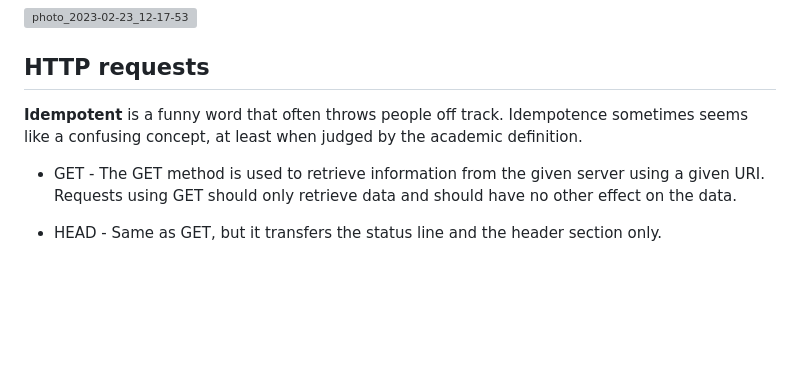
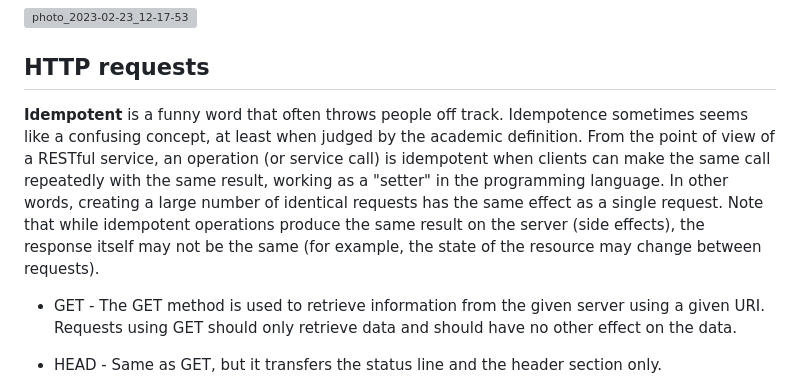
Before and after one commit to FlesinArtur/Flask-first-project, a Markdown page: README.md, the part around the change. GitHub-like rendering; blank space fills up the shorter version; grey boxes are pictures that could not be loaded.

```diff
--- a/README.md
+++ b/README.md
@@ -31,7 +31,8 @@ An HTTP status code is a message a website 's server sends to the browser to ind
 
 
 ## HTTP requests
-**Idempotent** is a funny word that often throws people off track. Idempotence sometimes seems like a confusing concept, at least when judged by the academic definition.
+**Idempotent** is a funny word that often throws people off track. Idempotence sometimes seems like a confusing concept, at least when judged by the academic definition. From the point of view of a RESTful service, an operation (or service call) is idempotent when clients can make the same call repeatedly with the same result, working as a "setter" in the programming language. In other words, creating a large number of identical requests has the same effect as a single request. Note that while idempotent operations produce the same result on the server (side effects), the response itself may not be the same (for example, the state of the resource may change between requests).
+
 -	GET - The GET method is used to retrieve information from the given server using a given URI. Requests using GET should only retrieve data and should have no   other effect on the data.
 
 -	HEAD - Same as GET, but it transfers the status line and the header section only.
```
